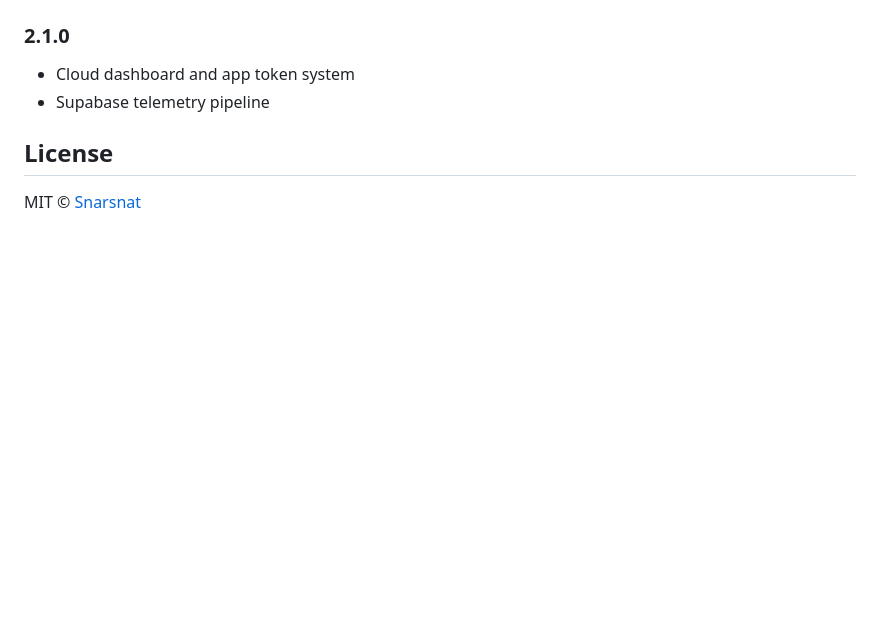
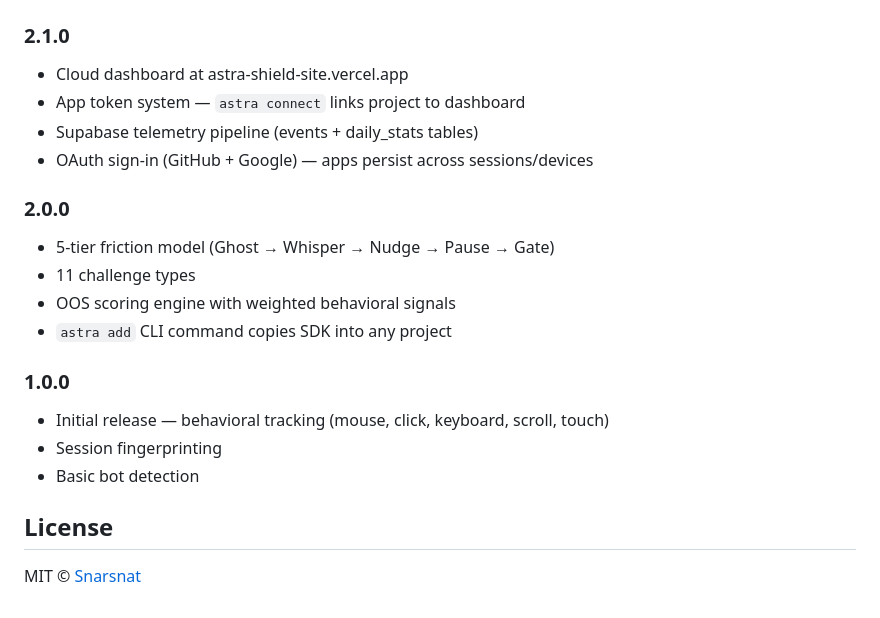
Before and after one commit to snarsnat/Astra-security-shield, a Markdown page: README.md, the part around one of its changes. Rendered like a GitHub page; blank space fills up the shorter version.

```diff
--- a/README.md
+++ b/README.md
@@ -166,7 +202,20 @@ Dashboard (astra-shield-site.vercel.app)
 
 ### 2.1.0
-- Cloud dashboard and app token system
-- Supabase telemetry pipeline
+- Cloud dashboard at astra-shield-site.vercel.app
+- App token system — `astra connect` links project to dashboard
+- Supabase telemetry pipeline (events + daily_stats tables)
+- OAuth sign-in (GitHub + Google) — apps persist across sessions/devices
+
+### 2.0.0
+- 5-tier friction model (Ghost → Whisper → Nudge → Pause → Gate)
+- 11 challenge types
+- OOS scoring engine with weighted behavioral signals
+- `astra add` CLI command copies SDK into any project
+
+### 1.0.0
+- Initial release — behavioral tracking (mouse, click, keyboard, scroll, touch)
+- Session fingerprinting
+- Basic bot detection
 
 ## License
 
```
Also changed, not shown: other parts of README.md (+41 -5 lines).
